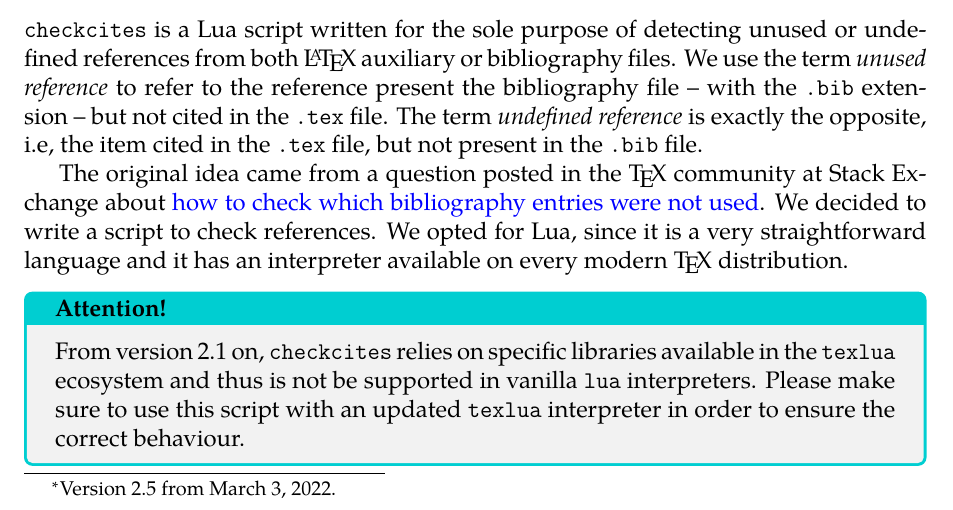
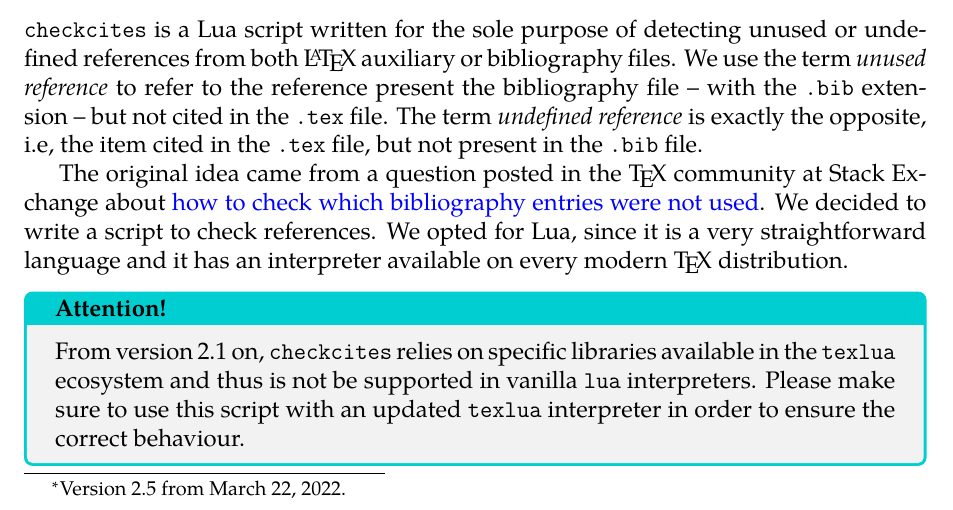
Before and after one commit to islandoftex/checkcites, a LaTeX document (docs/checkcites-doc.tex): part of page 1 of 8, cut so that both start at the same text. Compiled offline with pdfLaTeX.

Commit message:
Updated date

```diff
--- a/docs/checkcites-doc.tex
+++ b/docs/checkcites-doc.tex
@@ -20,7 +20,7 @@
 
 \newcommand{\checkcites}{\texttt{checkcites}}
 \newcommand{\email}[1]{\small\texttt{#1}}
-\newcommand{\version}{Version 2.5 from March 3, 2022.}
+\newcommand{\version}{Version 2.5 from March 22, 2022.}
 
 \newenvironment{infoblock}[1]
   {\par\addvspace{\medskipamount}
```
